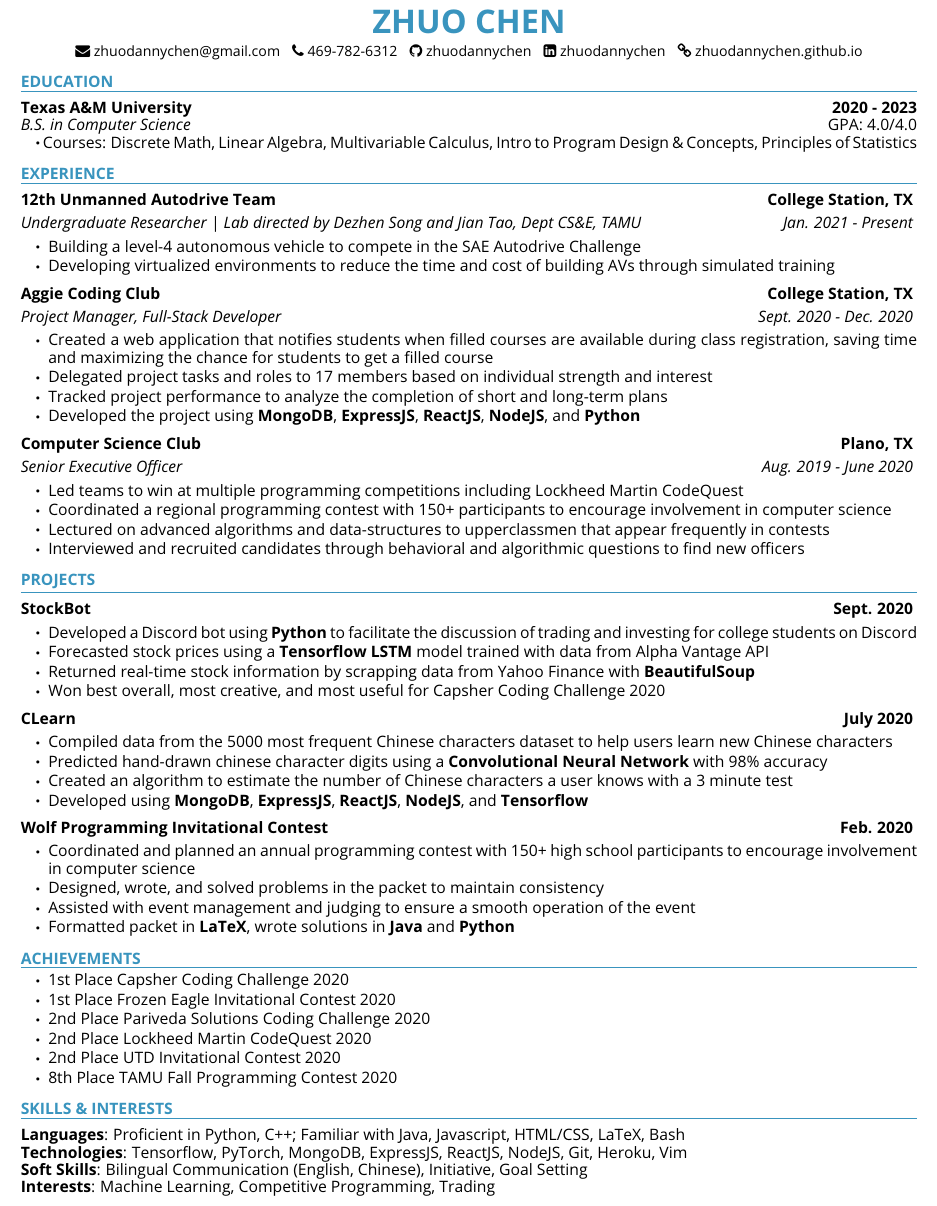
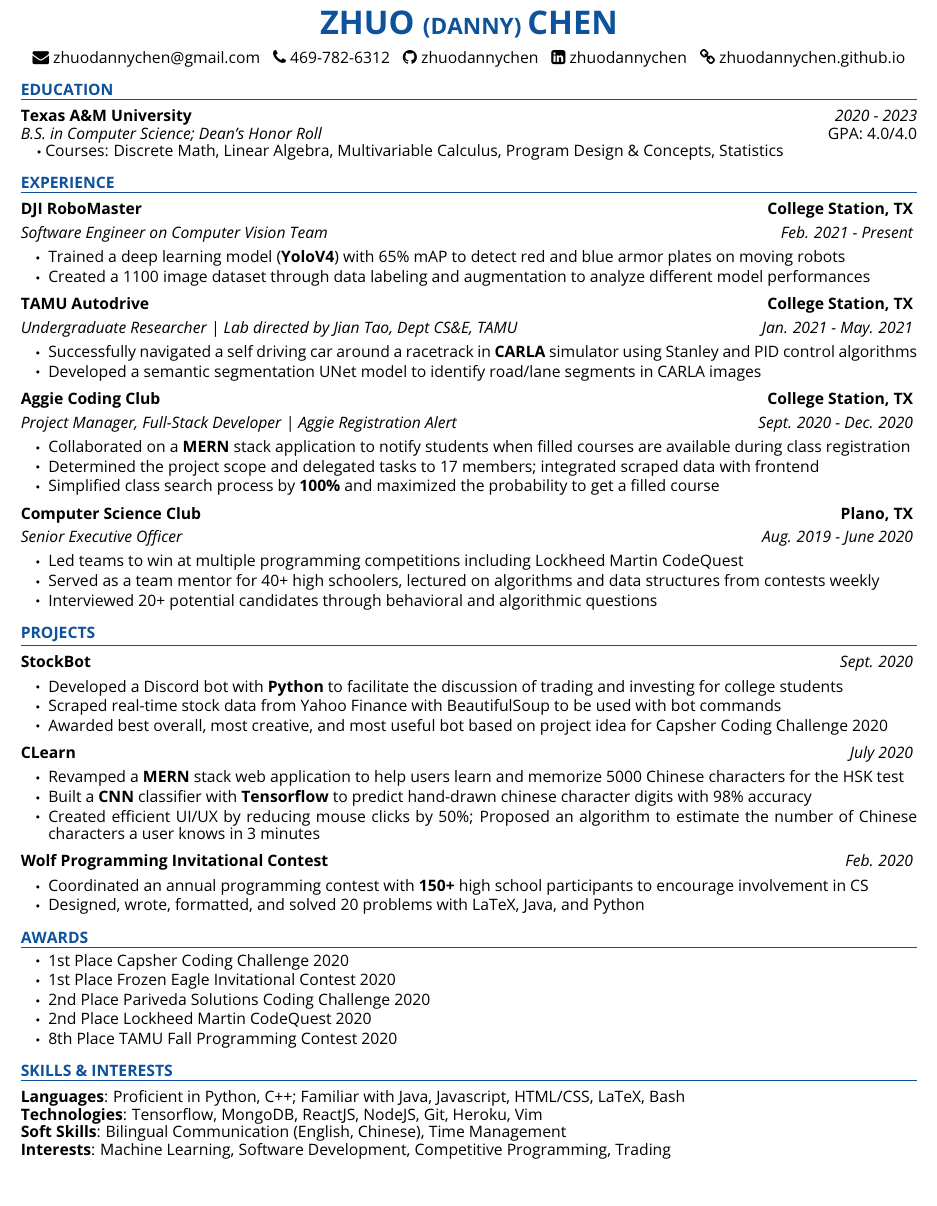
Before and after one commit to zhuodannychen/Resume, a LaTeX CV (zhuo_chen_resume.tex, which reads resume.cls): part of the page, cut so that both start at the same text, the shorter picture padded with empty space. Compiled offline with pdfLaTeX.

Commit message:
05072021

```diff
--- a/resume.cls
+++ b/resume.cls
@@ -23,7 +23,7 @@
 
 \ProvidesClass{resume}[2010/07/10 v0.9 Resume class]
 
-\LoadClass[10.7pt,letterpaper]{article} % Font size and paper type
+\LoadClass[10.9pt,letterpaper]{article} % Font size and paper type
 
 \usepackage[parfill]{parskip} % Remove paragraph indentation
 \usepackage{array} % Required for boldface (\bf and \bfseries) tabular columns
@@ -67,7 +67,7 @@
     \centerline{#1}
   \endgroup
   \par
-  \addressskip
+  % \addressskip
 }
 
 % \printname is used to print the name as a page header
@@ -137,8 +137,8 @@
 }
 
 % The below commands define the whitespace after certain things in the document - they can be \smallskip, \medskip or \bigskip
-\def\namesize{\small} % Size of the name at the top of the document
+\def\namesize{\huge} % Size of the name at the top of the document
 \def\addressskip{\smallskip} % The space between the two address (or phone/email) lines
 \def\sectionlineskip{\medskip} % The space above the horizontal line for each section
-\def\nameskip{\bigskip} % The space after your name at the top
+\def\nameskip{\vspace{-1em}} % The space after your name at the top
 \def\sectionskip{\smallskip} % The space after the heading section
--- a/zhuo_chen_resume.tex
+++ b/zhuo_chen_resume.tex
@@ -21,7 +21,7 @@
 %----------------------------------------------------------------------------------------
 
 \documentclass{resume} % Use the custom resume.cls style
-\usepackage[left=0.5in,top=0in,right=0.5in,bottom=0.5in]{geometry} % Document margins
+\usepackage[left=0.5in,top=0.5in,right=0.5in,bottom=0.5in]{geometry} % Document margins
 
 \usepackage{enumitem}
 \usepackage{fontawesome}
@@ -43,16 +44,18 @@
 \newcommand{\sep}{\textcolor{black}{$\bigcdot$ }}
 % or change color to titlecolor ^
 
-\definecolor{titlecolor}{RGB}{57,148,190}
-% \name{Zhuo Chen} % Your name
+% \definecolor{titlecolor}{RGB}{57,148,190}
+% \definecolor{titlecolor}{RGB}{67, 135, 151}
+\definecolor{titlecolor}{RGB}{14, 82, 156}
+\name{Zhuo \Large(Danny) \huge Chen} % Your name
 % \address{156 Kasturi, Balajinagar, Sangli 416416} % Your address
 %\address{123 Pleasant Lane \\ City, State 12345} % Your secondary addess (optional)
 
 \begin{document}
 \begin{center}
-    \huge \textbf{\textcolor{titlecolor}{ZHUO CHEN}}\\
-    \onehalfspacing
-    \small \faEnvelope \space zhuodannychen@gmail.com \hspace{0.1cm}
+    % \huge \textbf{\textcolor{titlecolor}{ZHUO \Large(Danny) \huge CHEN}}\\
+    % \onehalfspacing
+    \normalsize \faEnvelope \space zhuodannychen@gmail.com \hspace{0.1cm}
     \faPhone \space 469-782-6312 \hspace{0.1cm}
     \faGithub \space \href{https://github.com/zhuodannychen}{zhuodannychen} \hspace{0.1cm}
     \faLinkedinSquare \space \href{https://www.linkedin.com/in/zhuodannychen/}{zhuodannychen} \hspace{0.1cm}
@@ -71,10 +74,10 @@
 %----------------------------------------------------------------------------------------
 \begin{rSection}{Education}
 
-{\bf Texas A\&M University} \hfill {\bf 2020 - 2023}\\
-\textit{B.S. in Computer Science} \hfill GPA: 4.0/4.0\\
+{\bf Texas A\&M University} \hfill {\it 2020 - 2023}\\
+\textit{B.S. in Computer Science; Dean's Honor Roll} \hfill GPA: 4.0/4.0\\
     \hspace*{0.78em} \sep Courses: Discrete Math, Linear Algebra, Multivariable Calculus,
-    Intro to Program Design \& Concepts, Principles of Statistics
+    Program Design \& Concepts, Statistics
 
 % GPA and courses
 
@@ -90,25 +93,28 @@
 %----------------------------------------------------------------------------------------
 
 \begin{rSection}{Experience}
-    \begin{rSubsection}{12th Unmanned Autodrive Team}{College Station, TX}{Undergraduate Researcher | Lab directed by Dezhen Song and Jian Tao, Dept CS\&E, TAMU}{Jan. 2021 - Present}
-    \item Building a level-4 autonomous vehicle to compete in the SAE Autodrive Challenge
-    \item Developing virtualized environments to reduce the time and cost of building AVs through simulated training % and validation
+\begin{rSubsection}{DJI RoboMaster}{College Station, TX}{Software Engineer on Computer Vision Team}{Feb. 2021 - Present}
+    \item Trained a deep learning model (\textbf{YoloV4}) with 65\% mAP to detect red and blue armor plates on moving robots
+    \item Created a 1100 image dataset through data labeling and augmentation to analyze different model performances % more impactful
 \end{rSubsection}
 
-\begin{rSubsection}{Aggie Coding Club}{College Station, TX}{Project Manager, Full-Stack Developer}{Sept. 2020 - Dec. 2020}
+\begin{rSubsection}{TAMU Autodrive}{College Station, TX}{Undergraduate Researcher | Lab directed by Jian Tao, Dept CS\&E, TAMU}{Jan. 2021 - May. 2021}
+    \item Successfully navigated a self driving car around a racetrack in \textbf{CARLA} simulator using Stanley and PID control algorithms
+    \item Developed a semantic segmentation UNet model to identify road/lane segments in CARLA images
+\end{rSubsection}
+
+\begin{rSubsection}{Aggie Coding Club}{College Station, TX}{Project Manager, Full-Stack Developer | Aggie Registration Alert}{Sept. 2020 - Dec. 2020}
     % \item Created a web app to notify students when filled courses are available in order to save time during class registration
     % \item Built a web app to notify students when filled courses are available to save time and maximize the chance to get a class
-    \item Created a web application that notifies students when filled courses are available during class registration, saving time and maximizing the chance for students to get a filled course
-    \item Delegated project tasks and roles to 17 members based on individual strength and interest
-    \item Tracked project performance to analyze the completion of short and long-term plans
-    \item Developed the project using \textbf{MongoDB}, \textbf{ExpressJS}, \textbf{ReactJS}, \textbf{NodeJS}, and \textbf{Python}
+    \item Collaborated on a \textbf{MERN} stack application to notify students when filled courses are available during class registration
+    \item Determined the project scope and delegated tasks to 17 members; integrated scraped data with frontend
+    \item Simplified class search process by \textbf{100\%} and maximized the probability to get a filled course
 \end{rSubsection}
 
 \begin{rSubsection}{Computer Science Club}{Plano, TX}{Senior Executive Officer}{Aug. 2019 - June 2020}
     \item Led teams to win at multiple programming competitions including Lockheed Martin CodeQuest
-    \item Coordinated a regional programming contest with 150+ participants to encourage involvement in computer science
-    \item Lectured on advanced algorithms and data-structures to upperclassmen that appear frequently in contests
-    \item Interviewed and recruited candidates through behavioral and algorithmic questions to find new officers
+    \item Served as a team mentor for 40+ high schoolers, lectured on algorithms and data structures from contests weekly
+    \item Interviewed 20+ potential candidates through behavioral and algorithmic questions
 \end{rSubsection}
 \end{rSection}
 
@@ -119,25 +125,21 @@
 
 \begin{rSection}{Projects}
 
-\begin{rSubsection}{StockBot}{Sept. 2020}{}{}
-    \item Developed a Discord bot using \textbf{Python} to facilitate the discussion of trading and investing for college students on Discord
-    \item Forecasted stock prices using a \textbf{Tensorflow LSTM} model trained with data from Alpha Vantage API
-    \item Returned real-time stock information by scrapping data from Yahoo Finance with \textbf{BeautifulSoup}
-    \item Won best overall, most creative, and most useful for Capsher Coding Challenge 2020
+\begin{rSubsection}{StockBot}{\normalfont \textit{Sept. 2020}}{}{}
+    \item Developed a Discord bot with \textbf{Python} to facilitate the discussion of trading and investing for college students
+    \item Scraped real-time stock data from Yahoo Finance with BeautifulSoup to be used with bot commands
+    \item Awarded best overall, most creative, and most useful bot based on project idea for Capsher Coding Challenge 2020
 \end{rSubsection}
 
-\begin{rSubsection}{CLearn}{July 2020}{}{}
-    \item Compiled data from the 5000 most frequent Chinese characters dataset to help users learn new Chinese characters
-    \item Predicted hand-drawn chinese character digits using a \textbf{Convolutional Neural Network} with 98\% accuracy
-    \item Created an algorithm to estimate the number of Chinese characters a user knows with a 3 minute test
-    \item Developed using \textbf{MongoDB}, \textbf{ExpressJS}, \textbf{ReactJS}, \textbf{NodeJS}, and \textbf{Tensorflow}
+\begin{rSubsection}{CLearn}{\normalfont \textit{July 2020}}{}{}
+    \item Revamped a \textbf{MERN} stack web application to help users learn and memorize 5000 Chinese characters for the HSK test
+    \item Built a \textbf{CNN} classifier with \textbf{Tensorflow} to predict hand-drawn chinese character digits with 98\% accuracy
+    \item Created efficient UI/UX by reducing mouse clicks by 50\%; Proposed an algorithm to estimate the number of Chinese characters a user knows in 3 minutes
 \end{rSubsection}
 
-\begin{rSubsection}{Wolf Programming Invitational Contest}{Feb. 2020}{}{}
-    \item Coordinated and planned an annual programming contest with 150+ high school participants to encourage involvement in computer science
-    \item Designed, wrote, and solved problems in the packet to maintain consistency
-    \item Assisted with event management and judging to ensure a smooth operation of the event
-    \item Formatted packet in \textbf{LaTeX}, wrote solutions in \textbf{Java} and \textbf{Python}
+\begin{rSubsection}{Wolf Programming Invitational Contest}{\normalfont \textit{Feb. 2020}}{}{}
+    \item Coordinated an annual programming contest with \textbf{150+} high school participants to encourage involvement in CS
+    \item Designed, wrote, formatted, and solved 20 problems with LaTeX, Java, and Python
 \end{rSubsection}
 \end{rSection}
 
@@ -145,13 +147,12 @@
 %	Awards SECTION
 %----------------------------------------------------------------------------------------
 
-\begin{rSection}{Achievements}
+\begin{rSection}{Awards}
 \begin{rSubsection}{}{}{}{}
     \item 1st Place Capsher Coding Challenge 2020
     \item 1st Place Frozen Eagle Invitational Contest 2020
     \item 2nd Place Pariveda Solutions Coding Challenge 2020
     \item 2nd Place Lockheed Martin CodeQuest 2020
-    \item 2nd Place UTD Invitational Contest 2020
     \item 8th Place TAMU Fall Programming Contest 2020
 \end{rSubsection}
 \end{rSection}
@@ -163,11 +164,11 @@
 {\bf Languages}:
 Proficient in Python, C++; Familiar with Java, Javascript, HTML/CSS, LaTeX, Bash \\
 {\bf Technologies}:
-Tensorflow, PyTorch, MongoDB, ExpressJS, ReactJS, NodeJS, Git, Heroku, Vim\\
+Tensorflow, MongoDB, ReactJS, NodeJS, Git, Heroku, Vim\\
 {\bf Soft Skills}:
-Bilingual Communication (English, Chinese), Initiative, Goal Setting\\
+Bilingual Communication (English, Chinese), Time Management\\
 {\bf Interests}:
-Machine Learning, Competitive Programming, Trading
+Machine Learning, Software Development, Competitive Programming, Trading
 \end{rSection}
 
 
```
Also changed, not shown: zhuo_chen_resume.pdf, zhuo_chen_resume.tex (1 more changed lines), 2 other files.
